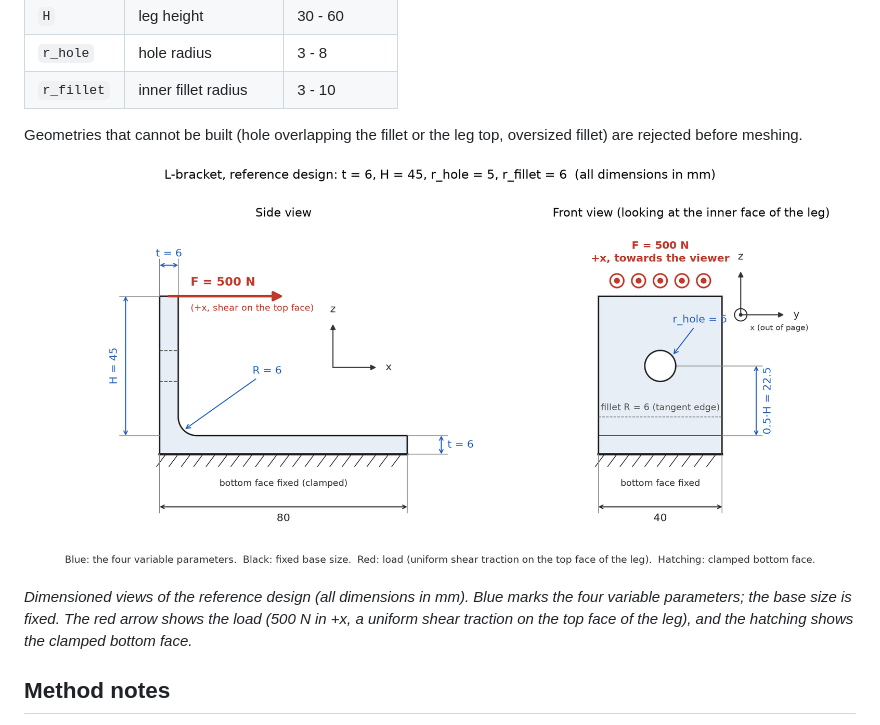
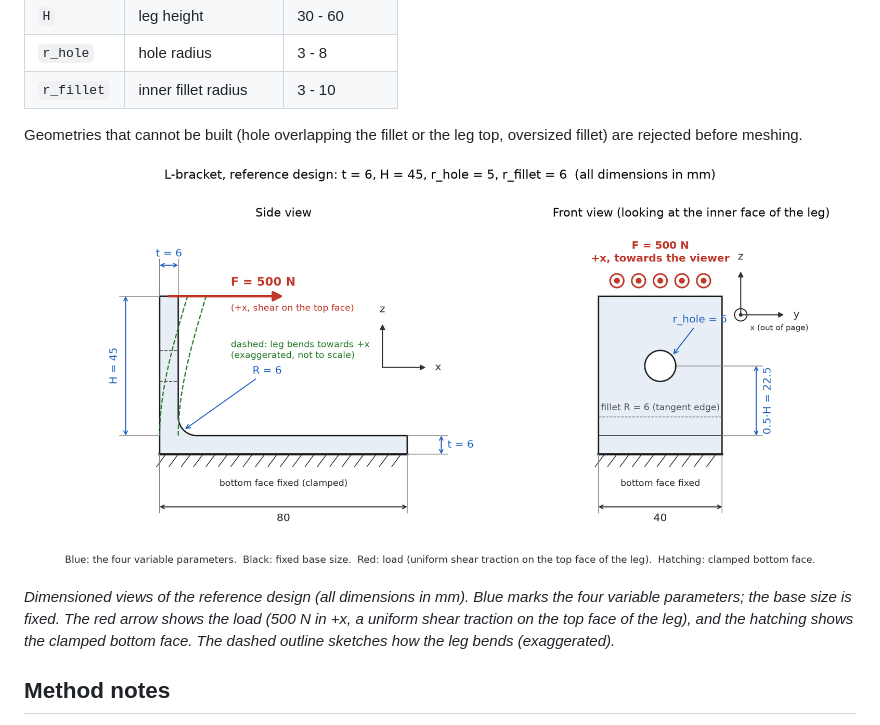
Before and after one commit to pranavtikar/bracket-pipeline, a Markdown page: README.md, the part around the change. Drawn GitHub-style; pictures changed too: results/geometry.png.

Commit message:
Show load direction and leg bending in the geometry figure, add deflection check

```diff
--- a/README.md
+++ b/README.md
@@ -73,7 +73,7 @@ Geometries that cannot be built (hole overlapping the fillet or the leg top, ove
 
 ![Geometry](results/geometry.png)
 
-*Dimensioned views of the reference design (all dimensions in mm). Blue marks the four variable parameters; the base size is fixed. The red arrow shows the load (500 N in +x, a uniform shear traction on the top face of the leg), and the hatching shows the clamped bottom face.*
+*Dimensioned views of the reference design (all dimensions in mm). Blue marks the four variable parameters; the base size is fixed. The red arrow shows the load (500 N in +x, a uniform shear traction on the top face of the leg), and the hatching shows the clamped bottom face. The dashed outline sketches how the leg bends (exaggerated).*
 
 ## Method notes
 
```
Also changed, not shown: results/deflection.png (added), 2 other files.
